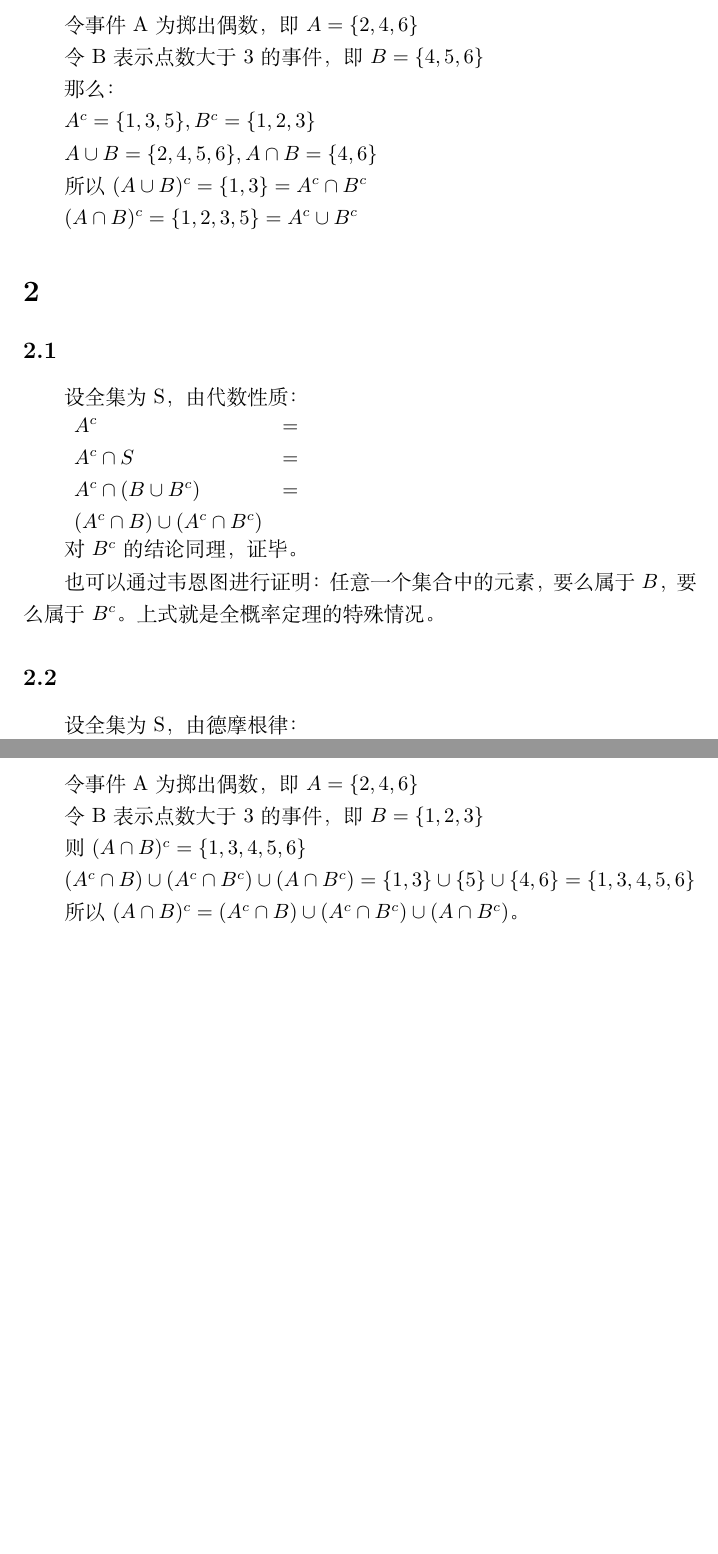
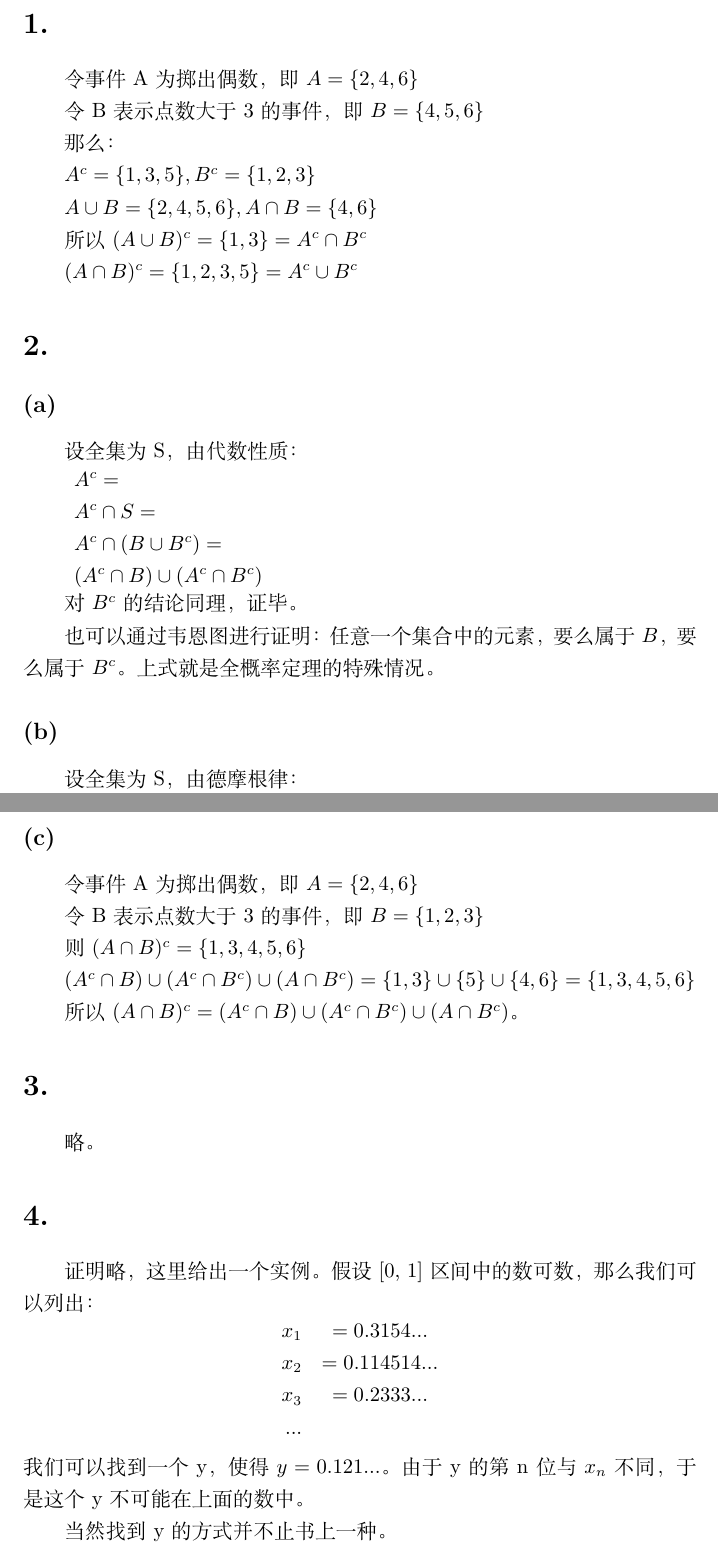
Before and after one commit to NeilKleistGao/answer-to-introduction-to-probability, a LaTeX document (第一章 样本空间与概率/1.1集合.tex): two parts of pages 1 and 2 of 2, joined at a grey line, cut at the place of the change, the shorter picture padded with empty space. Compiled offline with XeLaTeX.

Commit message:
add 1.1.3 ~ 1.2.8

```diff
--- a/第一章 样本空间与概率/1.1集合.tex
+++ b/第一章 样本空间与概率/1.1集合.tex
@@ -1,7 +1,7 @@
 \documentclass[UTF8]{article}
 \usepackage{ctex}
 \begin{document}
-    \section{}
+    \section*{1.}
         令事件A为掷出偶数，即$A = \{2, 4, 6\}$
 
         令B表示点数大于3的事件，即$B = \{4, 5, 6\}$
@@ -15,22 +15,22 @@
         所以$(A \cup B)^c = \{1, 3\} = A^c \cap B^c$
 
         $(A \cap B)^c = \{1, 2, 3, 5\} = A^c \cup B^c$
-    \section{}
-        \subsection{}
+    \section*{2.}
+        \subsection*{(a)}
             设全集为S，由代数性质：
 
             $\begin{array}{lcr}
-                A^c & = \\
-            A^c \cap S & = \\
-            A^c \cap (B \cup B^c) & = \\
+                A^c = \\
+            A^c \cap S = \\
+            A^c \cap (B \cup B^c) = \\
             (A^c \cap B) \cup (A^c \cap B^c)
             \end{array}$
 
             对$B^c$的结论同理，证毕。
 
             也可以通过韦恩图进行证明：任意一个集合中的元素，要么属于$B$，要么属于$B^c$。上式就是全概率定理的特殊情况。
-        \subsection{}
+        \subsection*{(b)}
             设全集为S，由德摩根律：
 
             $\begin{array}{lcr}
-                (A \cap B)^c & = \\
+                (A \cap B)^c = \\
@@ -44,7 +44,7 @@
 
             也可以通过韦恩图进行证明：A交B的补集中，只有三种可能：属于A但不属于B、属于B但不属于A、既不属于A也不属于B，整理即可得到上式。
 
-        \subsection{}
+        \subsection*{(c)}
             令事件A为掷出偶数，即$A = \{2, 4, 6\}$
 
             令B表示点数大于3的事件，即$B = \{1, 2, 3\}$
@@ -54,4 +54,17 @@
             $(A^c \cap B) \cup  (A^c \cap B^c) \cup (A \cap B^c) = \{1, 3\} \cup \{5\} \cup \{4, 6\} = \{1, 3, 4, 5, 6\}$
 
             所以$(A \cap B)^c = (A^c \cap B) \cup  (A^c \cap B^c) \cup (A \cap B^c)$。
+    \section*{3.}
+        略。
+    \section*{4.}
+        证明略，这里给出一个实例。假设[0, 1]区间中的数可数，那么我们可以列出：
+        $$\begin{array}{rcl}
+            x_1 &= 0.3154... \\
+            x_2 &= 0.114514... \\
+            x_3 &= 0.2333... \\
+            ...
+        \end{array}$$
+        我们可以找到一个y，使得$y = 0.121...$。由于y的第n位与$x_n$不同，于是这个y不可能在上面的数中。
+
+        当然找到y的方式并不止书上一种。
 \end{document}
```
Also changed, not shown: 第一章 样本空间与概率/1.2概率模型.tex (added, +41 -0 lines), 第一章 样本空间与概率/1.1集合.pdf, 第一章 样本空间与概率/1.2概率模型.pdf (added), 第一章 样本空间与概率/1.1集合.tex (6 more changed lines).
